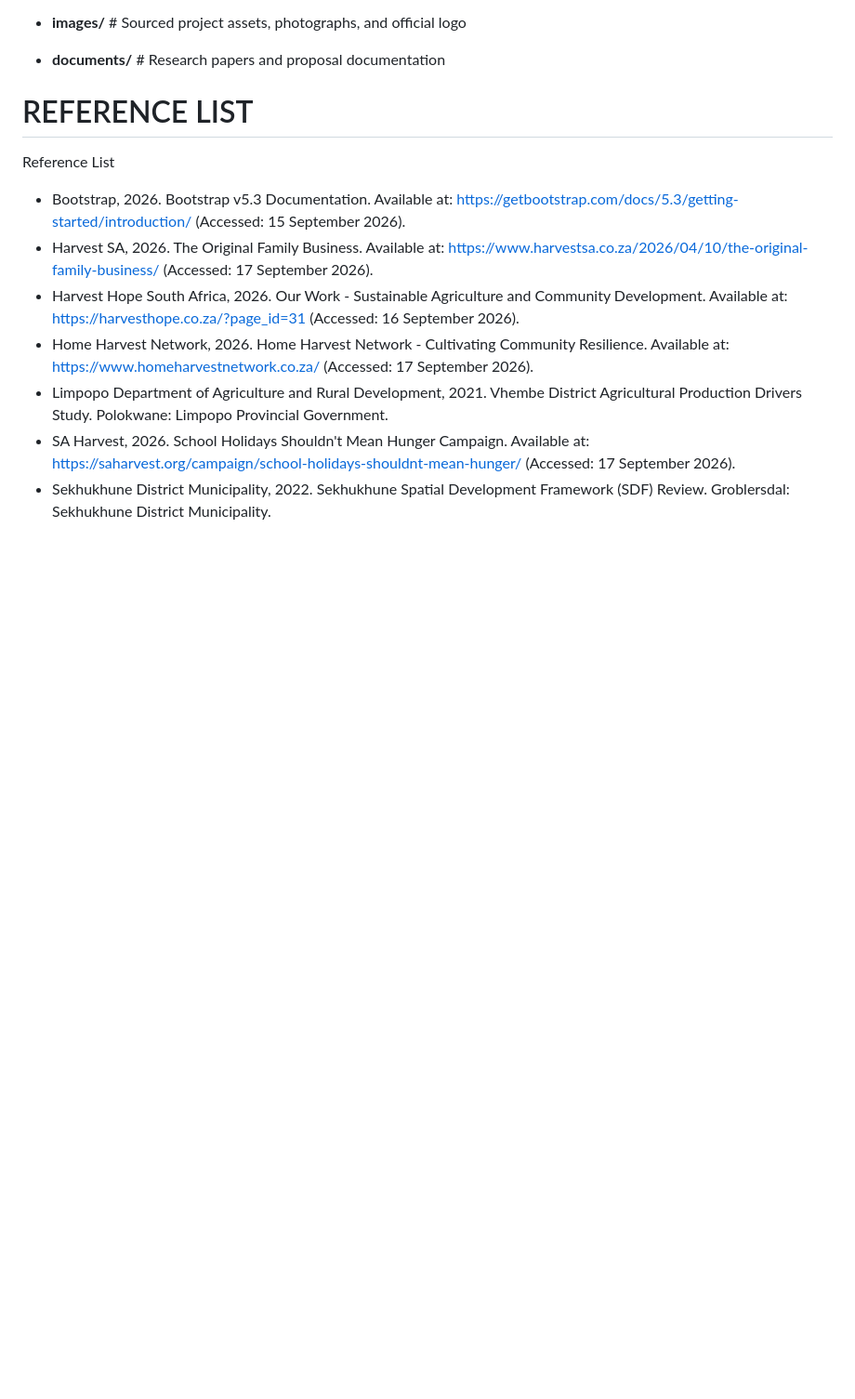
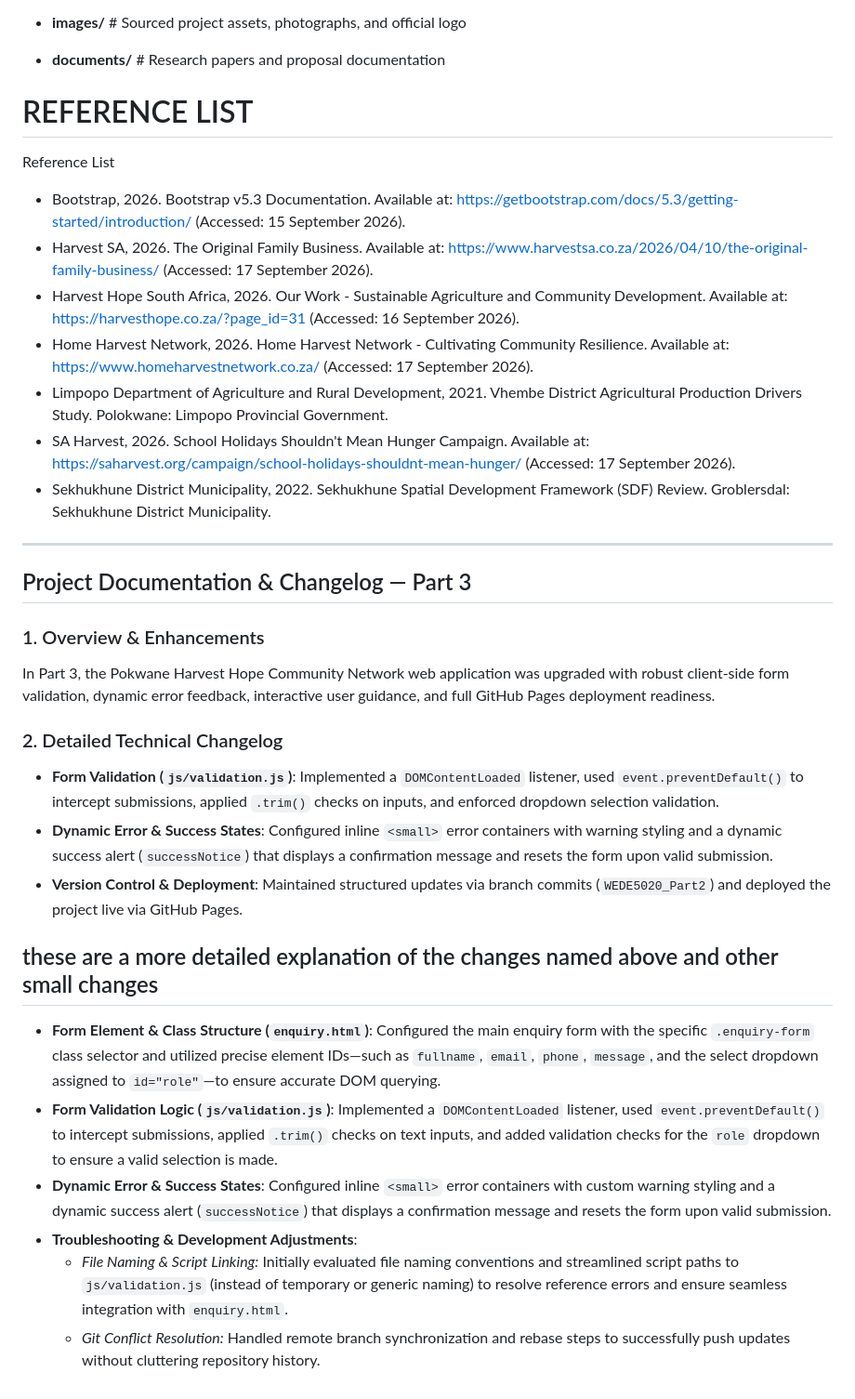
Before and after one commit to masehlalehumo-pixel/Masehla_ST10536487-_-WEDE5020-_-PoE, a Markdown page: README.md, the part around the change. Shown at 93% size. Rendered like a GitHub page; blank space fills up the shorter version.

Commit message:
Polish README changelogwith detailed technical sections

```diff
--- a/README.md
+++ b/README.md
@@ -53,3 +53,29 @@ Reference List
  * Limpopo Department of Agriculture and Rural Development, 2021. Vhembe District Agricultural Production Drivers Study. Polokwane: Limpopo Provincial Government.
  * SA Harvest, 2026. School Holidays Shouldn't Mean Hunger Campaign. Available at: https://saharvest.org/campaign/school-holidays-shouldnt-mean-hunger/ (Accessed: 17 September 2026).
  * Sekhukhune District Municipality, 2022. Sekhukhune Spatial Development Framework (SDF) Review. Groblersdal: Sekhukhune District Municipality.
+
+
+
+
+---
+
+## Project Documentation & Changelog — Part 3
+
+### 1. Overview & Enhancements
+In Part 3, the Pokwane Harvest Hope Community Network web application was upgraded with robust client-side form validation, dynamic error feedback, interactive user guidance, and full GitHub Pages deployment readiness.
+
+### 2. Detailed Technical Changelog
+
+* **Form Validation (`js/validation.js`)**: Implemented a `DOMContentLoaded` listener, used `event.preventDefault()` to intercept submissions, applied `.trim()` checks on inputs, and enforced dropdown selection validation.
+* **Dynamic Error & Success States**: Configured inline `<small>` error containers with warning styling and a dynamic success alert (`successNotice`) that displays a confirmation message and resets the form upon valid submission.
+* **Version Control & Deployment**: Maintained structured updates via branch commits (`WEDE5020_Part2`) and deployed the project live via GitHub Pages.
+
+
+## these are a more detailed explanation of the changes named above and other small changes
+
+* **Form Element & Class Structure (`enquiry.html`)**: Configured the main enquiry form with the specific `.enquiry-form` class selector and utilized precise element IDs—such as `fullname`, `email`, `phone`, `message`, and the select dropdown assigned to `id="role"`—to ensure accurate DOM querying.
+* **Form Validation Logic (`js/validation.js`)**: Implemented a `DOMContentLoaded` listener, used `event.preventDefault()` to intercept submissions, applied `.trim()` checks on text inputs, and added validation checks for the `role` dropdown to ensure a valid selection is made.
+* **Dynamic Error & Success States**: Configured inline `<small>` error containers with custom warning styling and a dynamic success alert (`successNotice`) that displays a confirmation message and resets the form upon valid submission.
+* **Troubleshooting & Development Adjustments**:
+  * *File Naming & Script Linking:* Initially evaluated file naming conventions and streamlined script paths to `js/validation.js` (instead of temporary or generic naming) to resolve reference errors and ensure seamless integration with `enquiry.html`.
+  * *Git Conflict Resolution:* Handled remote branch synchronization and rebase steps to successfully push updates without cluttering repository history.
```
